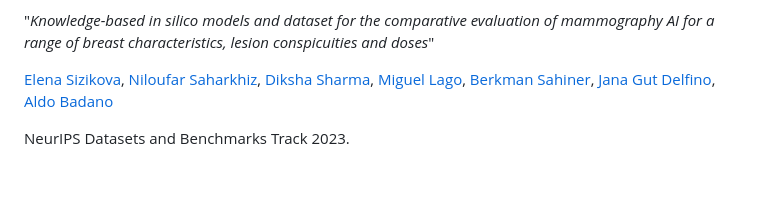
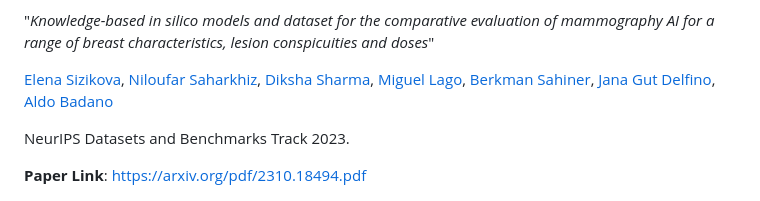
Before and after one commit to DIDSR/msynth-release, a Markdown page: README.md, the part around the change. Rendered like a GitHub page; blank space fills up the shorter version.

```diff
--- a/README.md
+++ b/README.md
@@ -7,6 +7,8 @@
 [Elena Sizikova](https://esizikova.github.io/), [Niloufar Saharkhiz](https://www.linkedin.com/in/niloufar-saharkhiz/), [Diksha Sharma](https://www.linkedin.com/in/diksha-sharma-6059977/), [Miguel Lago](https://www.linkedin.com/in/milaan/), [Berkman Sahiner](https://www.linkedin.com/in/berkman-sahiner-6aa9a919/), [Jana Gut Delfino](https://www.linkedin.com/in/janadelfino/), [Aldo Badano](https://www.linkedin.com/in/aldobadano/)
 
 NeurIPS Datasets and Benchmarks Track 2023.
+
+**Paper Link**: [https://arxiv.org/pdf/2310.18494.pdf](https://arxiv.org/pdf/2310.18494.pdf)
 
 ![overview](images/overview.png)
 
```
